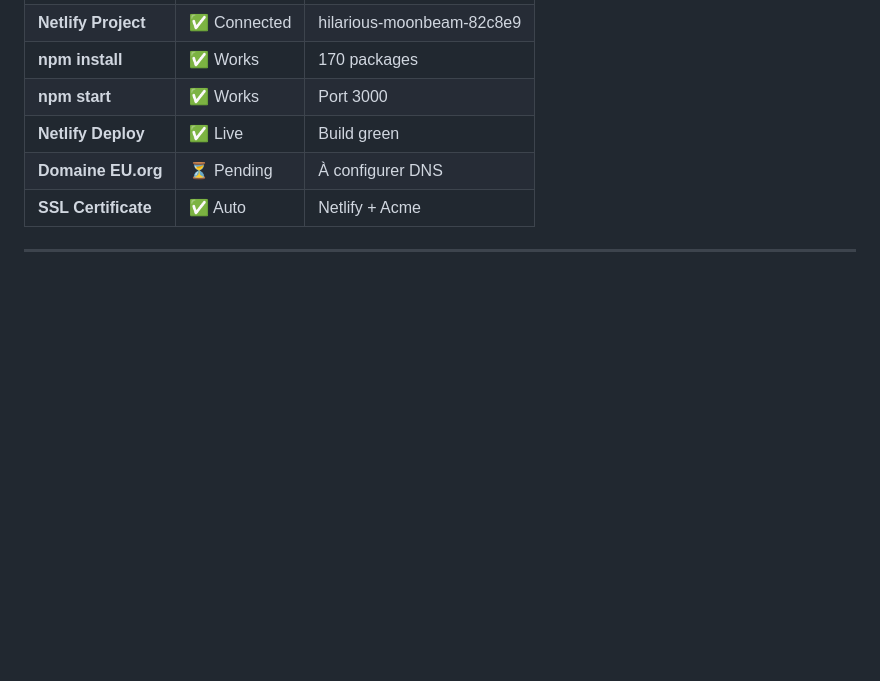
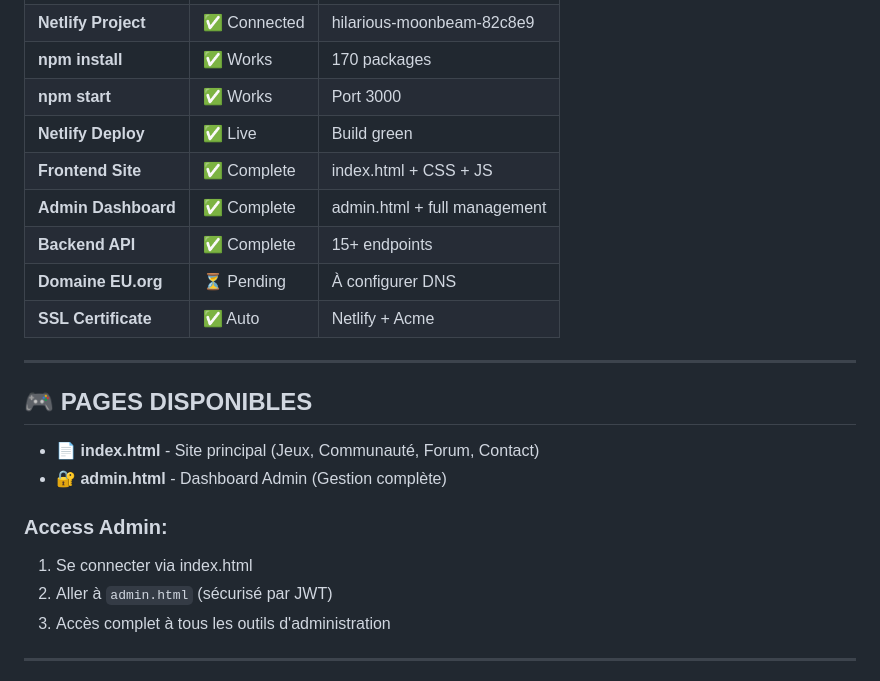
Before and after one commit to Howaitorufu/flooxy-website, a Markdown page: DEPLOY_AUTO.md, the part around the change. Drawn GitHub-style; blank space fills up the shorter version.

Commit message:
Docs: Update deployment guide with admin dashboard info

```diff
--- a/DEPLOY_AUTO.md
+++ b/DEPLOY_AUTO.md
@@ -256,8 +256,23 @@ CORS_ORIGIN=http://localhost:3000
 | **npm install** | ✅ Works | 170 packages |
 | **npm start** | ✅ Works | Port 3000 |
 | **Netlify Deploy** | ✅ Live | Build green |
+| **Frontend Site** | ✅ Complete | index.html + CSS + JS |
+| **Admin Dashboard** | ✅ Complete | admin.html + full management |
+| **Backend API** | ✅ Complete | 15+ endpoints |
 | **Domaine EU.org** | ⏳ Pending | À configurer DNS |
 | **SSL Certificate** | ✅ Auto | Netlify + Acme |
+
+---
+
+## 🎮 PAGES DISPONIBLES
+
+- 📄 **index.html** - Site principal (Jeux, Communauté, Forum, Contact)
+- 🔐 **admin.html** - Dashboard Admin (Gestion complète)
+
+### Access Admin:
+1. Se connecter via index.html
+2. Aller à `admin.html` (sécurisé par JWT)
+3. Accès complet à tous les outils d'administration
 
 ---
 
```
